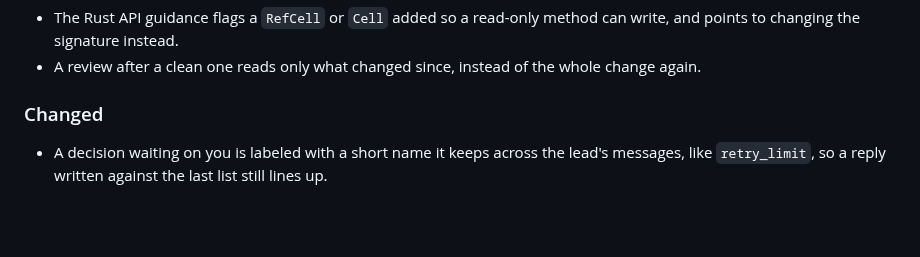
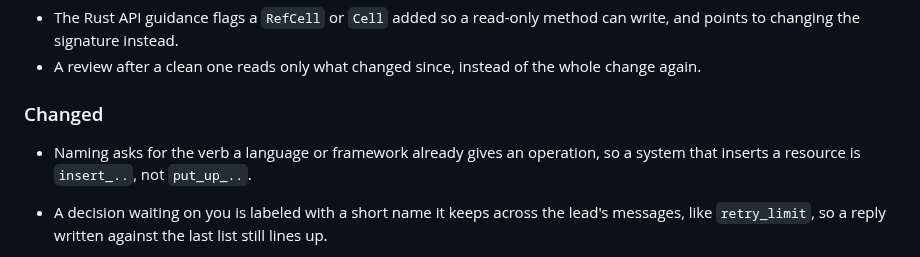
Before and after one commit to Stumblinbear/den, a Markdown page: plugins/den/CHANGELOG.md, the part around the change. GitHub-like rendering; blank space fills up the shorter version.

Commit message:
docs(code-architecture): name an operation by its framework's verb
An implementer named systems that insert and remove resources put_up_*
and take_down_*; the naming rule now asks for the verb the language or
framework already gives the operation.

```diff
--- a/plugins/den/CHANGELOG.md
+++ b/plugins/den/CHANGELOG.md
@@ -16,6 +16,9 @@ minor bump may change behavior.
 
 ### Changed
 
+- Naming asks for the verb a language or framework already gives an
+  operation, so a system that inserts a resource is `insert_..`, not
+  `put_up_..`.
 - A decision waiting on you is labeled with a short name it keeps across
   the lead's messages, like `retry_limit`, so a reply written against the
   last list still lines up.
```
Also changed, not shown: 1 other file.
